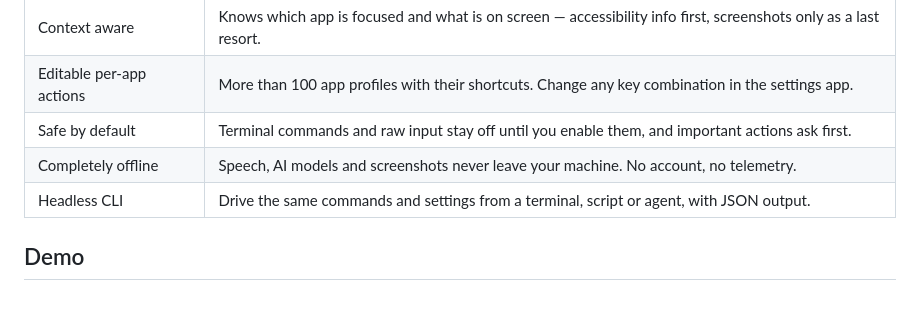
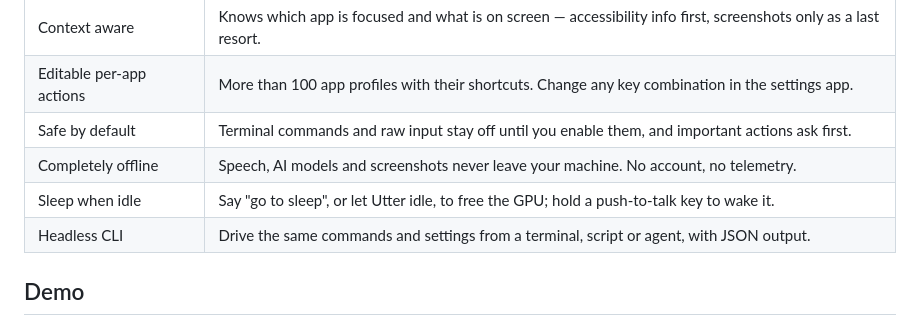
Before and after one commit to sujaisubbanna/utter-assistant, a Markdown page: README.md, the part around the change. Drawn GitHub-style.

Commit message:
docs: keep the sleep-when-idle feature in the README

```diff
--- a/README.md
+++ b/README.md
@@ -44,6 +44,7 @@ Utter is a context-aware desktop assistant for **Linux (Wayland)** — niri and
 | Editable per-app actions | More than 100 app profiles with their shortcuts. Change any key combination in the settings app. |
 | Safe by default | Terminal commands and raw input stay off until you enable them, and important actions ask first. |
 | Completely offline | Speech, AI models and screenshots never leave your machine. No account, no telemetry. |
+| Sleep when idle | Say "go to sleep", or let Utter idle, to free the GPU; hold a push-to-talk key to wake it. |
 | Headless CLI | Drive the same commands and settings from a terminal, script or agent, with JSON output. |
 
 ## Demo
```
